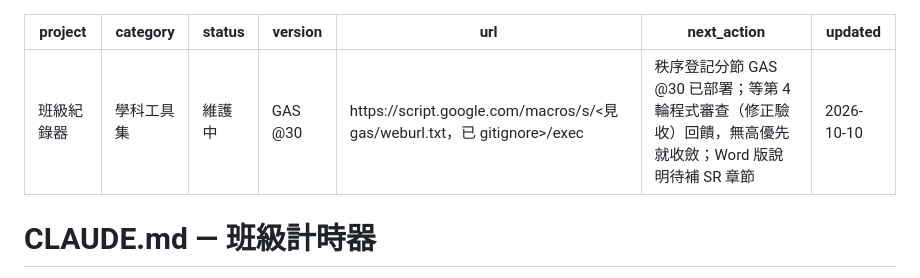
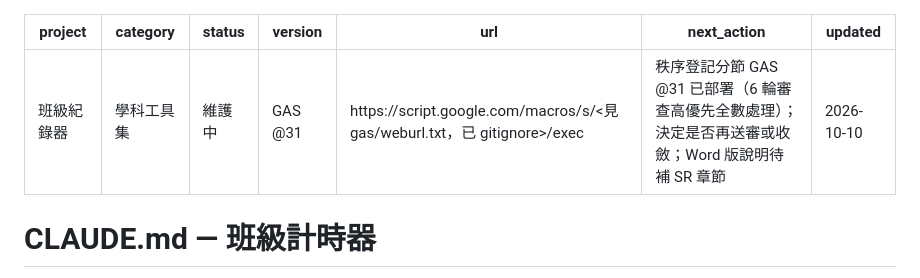
Before and after one commit to wukolo1206/classroom-timer, a Markdown page: CLAUDE.md, the part around the change. GitHub-like rendering.

Commit message:
docs: GAS @31
Co-Authored-By: Claude Opus 5.5 <noreply@anthropic.com>

```diff
--- a/CLAUDE.md
+++ b/CLAUDE.md
@@ -2,9 +2,9 @@
 project: 班級紀錄器
 category: 學科工具集
 status: 維護中
-version: GAS @30
+version: GAS @31
 url: https://script.google.com/macros/s/<見 gas/weburl.txt，已 gitignore>/exec
-next_action: 秩序登記分節 GAS @30 已部署；等第 4 輪程式審查（修正驗收）回饋，無高優先就收斂；Word 版說明待補 SR 章節
+next_action: 秩序登記分節 GAS @31 已部署（6 輪審查高優先全數處理）；決定是否再送審或收斂；Word 版說明待補 SR 章節
 updated: 2026-10-10
 ---
 
```
